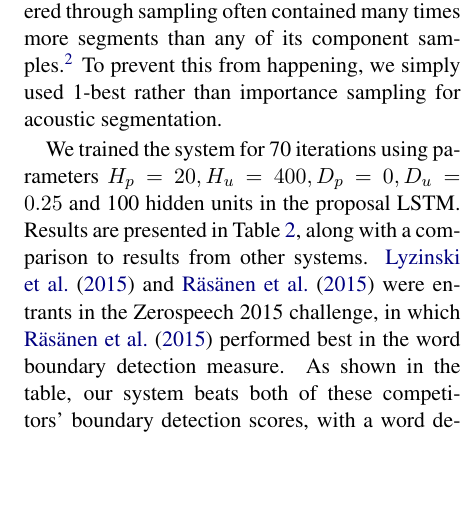
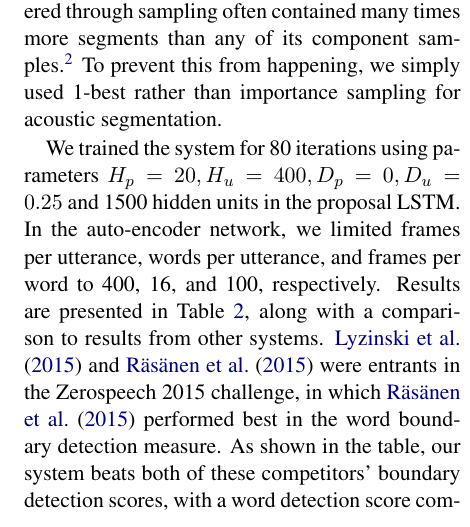
Before and after one commit to melsner/neural-segmentation, a LaTeX paper (doc/nseg.tex): part of one column of page 8 of 11, cut so that both start at the same text, the shorter picture padded with empty space. Compiled offline with pdfLaTeX.

Commit message:
edits to emnlp writeup

```diff
--- a/doc/nseg.tex
+++ b/doc/nseg.tex
@@ -615,9 +616,11 @@ Ours & 63.4 & 43.0 & 51.2 & 9.5\\
 \label{tab-acoust-results}
 \end{table}
 
-We trained the system for 70 iterations using parameters $H_p=20,
-H_u=400, D_p=0, D_u=0.25$ and 100 hidden units in the proposal
-LSTM. Results are presented in Table~\ref{tab-acoust-results}, along
+We trained the system for 80 iterations using parameters $H_p=20,
+H_u=400, D_p=0, D_u=0.25$ and 1500 hidden units in the proposal
+LSTM.
+In the auto-encoder network, we limited frames per utterance, words per utterance, and frames per word to 400, 16, and 100, respectively.
+Results are presented in Table~\ref{tab-acoust-results}, along
 with a comparison to results from other systems.  \newcite{Lyzinski15}
 and \newcite{Rasanen15} were entrants in the Zerospeech 2015
 challenge, in which \newcite{Rasanen15} performed best in the word
```
Also changed, not shown: doc/nseg.tex (3 more changed lines).
